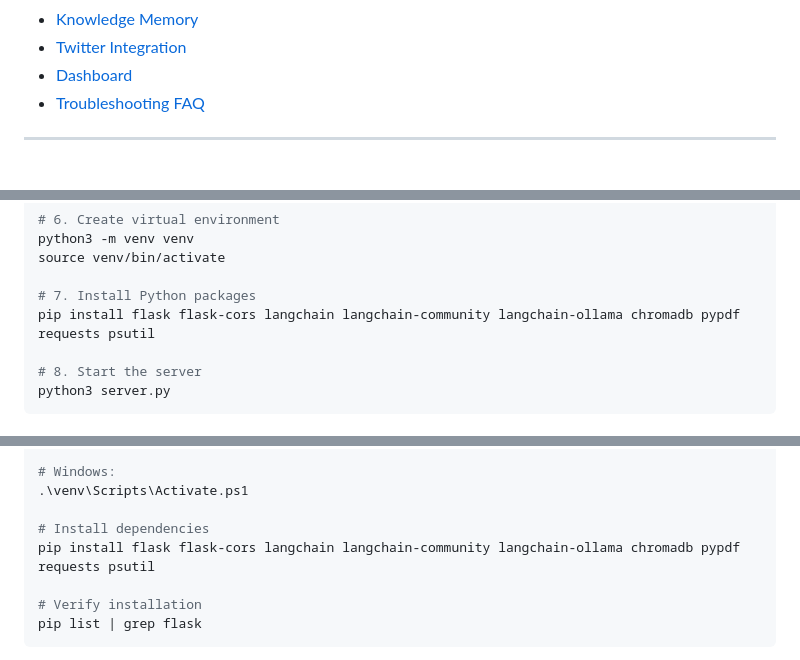
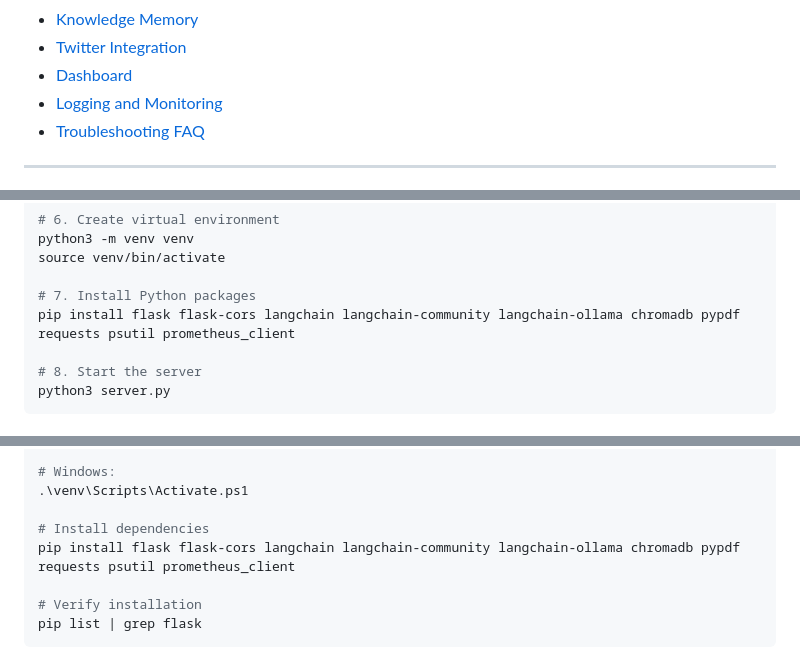
Before and after one commit to AleisterMoltley/Uncensored-LLM, a Markdown page: README.md, 3 parts joined by grey strips. Drawn GitHub-style; folded sections open.

```diff
--- a/README.md
+++ b/README.md
@@ -21,6 +21,7 @@ your Mac Mini with Apple Silicon or compatible Windows/Linux systems (see requir
 - [Knowledge Memory](#knowledge-memory-personality-shaping)
 - [Twitter Integration](#twitter-integration)
 - [Dashboard](#dashboard)
+- [Logging and Monitoring](#-logging-and-monitoring)
 - [Troubleshooting FAQ](#-troubleshooting-faq)
 
 ---
@@ -199,7 +200,7 @@ python3 -m venv venv
 source venv/bin/activate
 
 # 7. Install Python packages
-pip install flask flask-cors langchain langchain-community langchain-ollama chromadb pypdf requests psutil
+pip install flask flask-cors langchain langchain-community langchain-ollama chromadb pypdf requests psutil prometheus_client
 
 # 8. Start the server
 python3 server.py
@@ -870,7 +967,7 @@ source venv/bin/activate
 .\venv\Scripts\Activate.ps1
 
 # Install dependencies
-pip install flask flask-cors langchain langchain-community langchain-ollama chromadb pypdf requests psutil
+pip install flask flask-cors langchain langchain-community langchain-ollama chromadb pypdf requests psutil prometheus_client
 
 # Verify installation
 pip list | grep flask
```
Also changed, not shown: other parts of README.md (+97 -1 lines).
